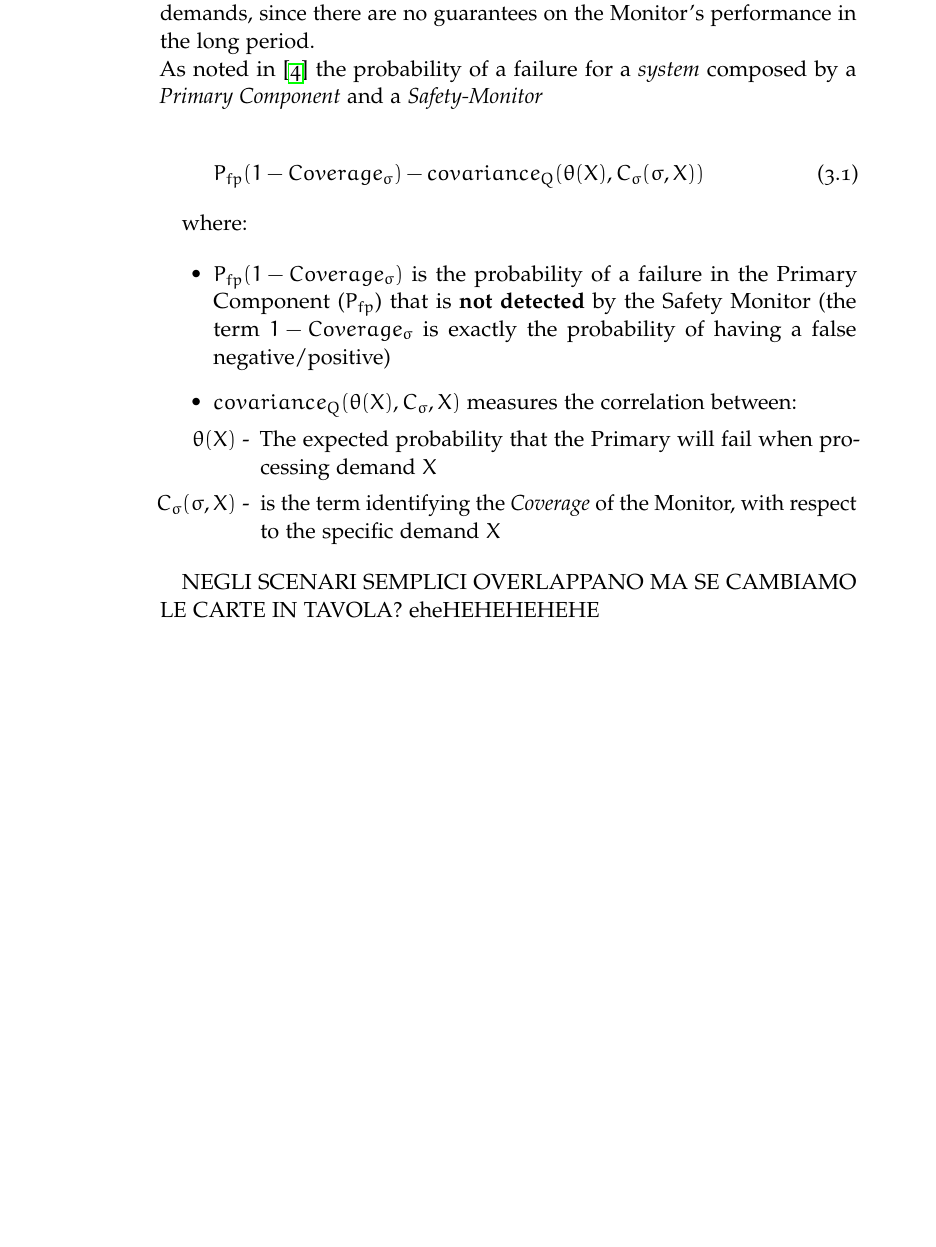
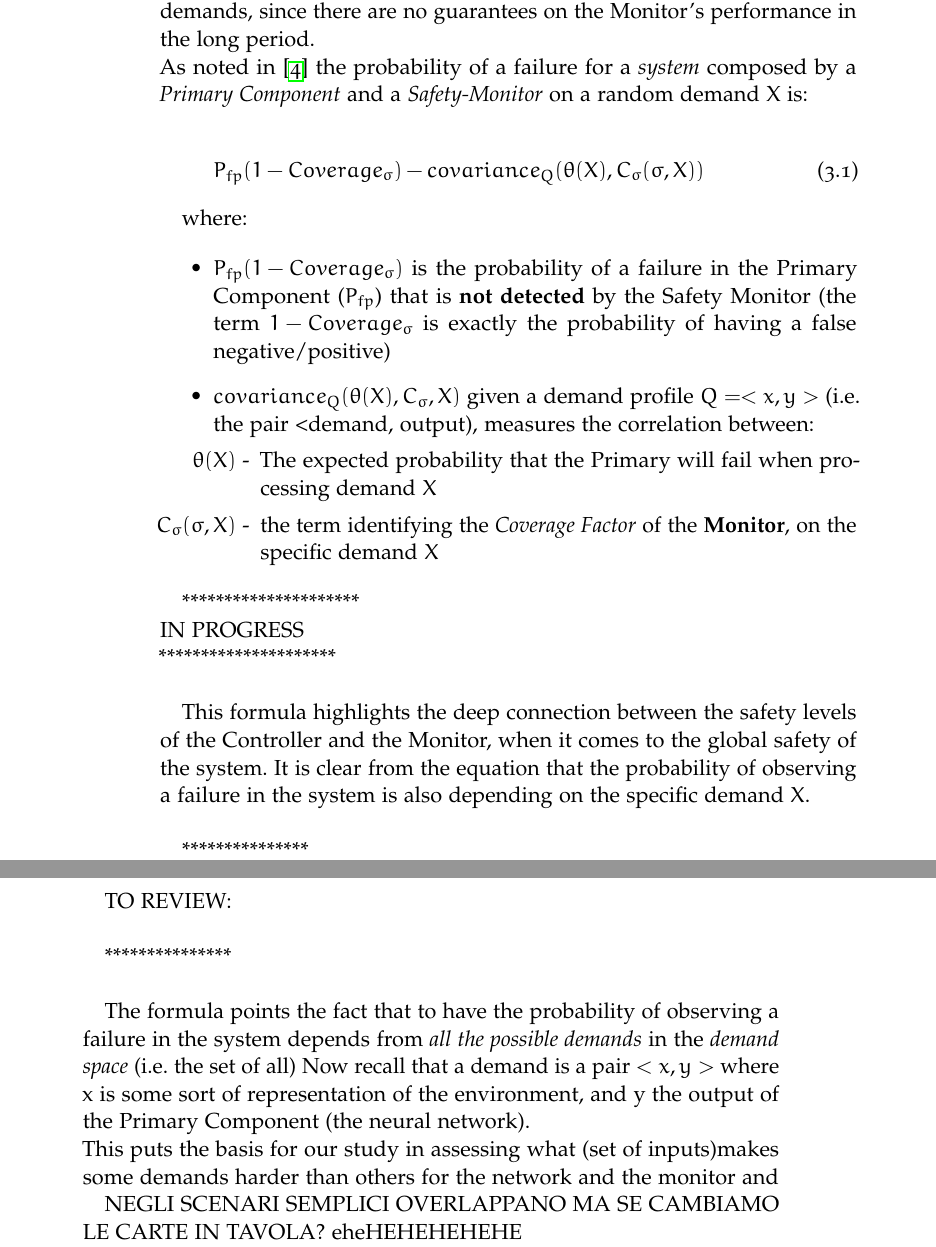
Before and after one commit to FrancescoTerrosi/thesis, a LaTeX thesis (thesis.tex, which reads Chapters/descrizione-metodologia.tex): part of page 17 of 27 before the commit and two parts of pages 17 and 18 of 27 after it, the two joined at a grey line, cut so that both start at the same text, the shorter picture padded with empty space. Compiled offline with pdfLaTeX; a missing font is replaced by an installed copy or a similar font; an older LaTeX class or package is replaced by its successor.

Commit message:
Introduction to methodology almost finished

```diff
--- a/Chapters/descrizione-metodologia.tex
+++ b/Chapters/descrizione-metodologia.tex
@@ -49,7 +49,7 @@ Grafico overlapping safety \newline
 ======================= \newline
 
 As the network learns, we expect the area covered by the Primary to grow. With a relatively simple Monitor, in relatively simple scenarios, there will potentially be no overlapping between the hazard areas covered by the two. In this phase, the safety gain provided by the use of a (correctly implemented) safety checker will be remarkable, since the Primary is still learning to handle "easy" demands. As pointed in the previous sections, our main goal is to observe and study the variation of the dependability provided by the monitor when the network is trained to handle "hard" demands, since there are no guarantees on the Monitor's performance in the long period.\newline
-As noted in \cite{striginiPopov} the probability of a failure for a \textsl{system} composed by a \textsl{Primary Component} and a \textsl{Safety-Monitor}
+As noted in \cite{striginiPopov} the probability of a failure for a \textsl{system} composed by a \textsl{Primary Component} and a \textsl{Safety-Monitor} on a random demand X is:
 
 \begin{equation}
 	P_{fp} (1 - Coverage_{\sigma}) - covariance_{Q} (\theta (X), C_{\sigma} (\sigma , X))
@@ -59,12 +59,28 @@ where:
 
 \begin{itemize}
 	\item $P_{fp} (1 - Coverage_{\sigma})$ is the probability of a failure in the Primary Component ($P_{fp}$) that is \textbf{not detected} by the Safety Monitor (the term $1 - Coverage_{\sigma}$ is exactly the probability of having a false negative/positive)
-	\item $covariance_{Q} (\theta (X), C_{\sigma}, X)$ measures the correlation between:
+	\item $covariance_{Q} (\theta (X), C_{\sigma}, X)$ given a demand profile $Q = <x, y>$ (i.e. the pair <demand, output), measures the correlation between:
 	\begin{itemize}
 		\item[$\theta (X)$ -] The expected probability that the Primary will fail when processing demand $X$
-		\item[$C_{\sigma} (\sigma, X)$ -] is the term identifying the \textsl{Coverage} of the Monitor, with respect to the specific demand $X$
+		\item[$C_{\sigma} (\sigma, X)$ -] the term identifying the \textsl{Coverage Factor} of the \textbf{Monitor}, on the specific demand $X$
 	\end{itemize}
 \end{itemize}
+
+*********************\newline
+IN PROGRESS\newline
+*********************\newline
+
+This formula highlights the deep connection between the safety levels of the Controller and the Monitor, when it comes to the global safety of the system. It is clear from the equation that the probability of observing a failure in the system is also depending on the specific demand $X$.\newline
+
+***************\newline
+
+TO REVIEW:\newline
+
+***************\newline
+
+The formula points the fact that to have the probability of observing a failure in the system depends from \textsl{all the possible demands} in the \textsl{demand space} (i.e. the set of all)
+Now recall that a demand is a pair $<x, y>$ where x is some sort of representation of the environment, and y the output of the Primary Component (the neural network).\newline
+This puts the basis for our study in assessing what (set of inputs)makes some demands harder than others for the network and the monitor and
 
 NEGLI SCENARI SEMPLICI OVERLAPPANO MA SE CAMBIAMO LE CARTE IN TAVOLA? eheHEHEHEHEHE
 
```
Also changed, not shown: thesis.pdf.
